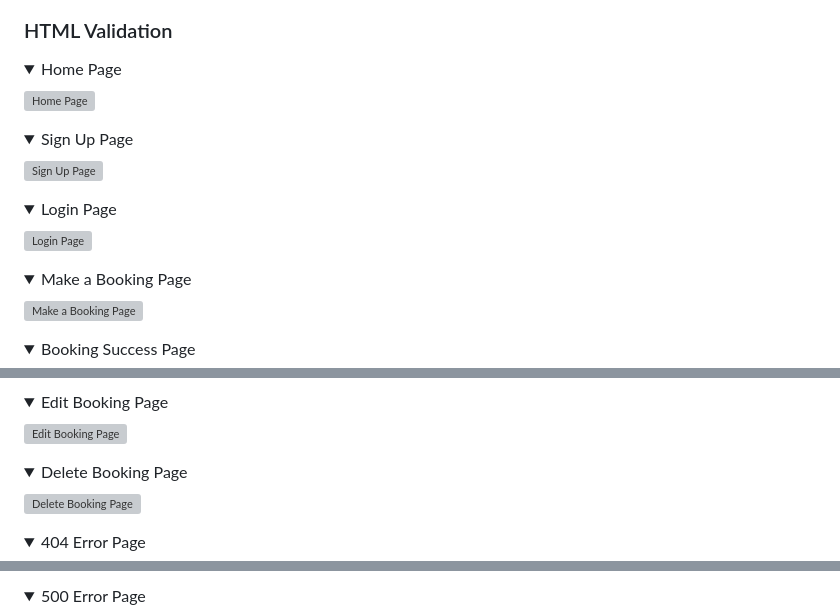
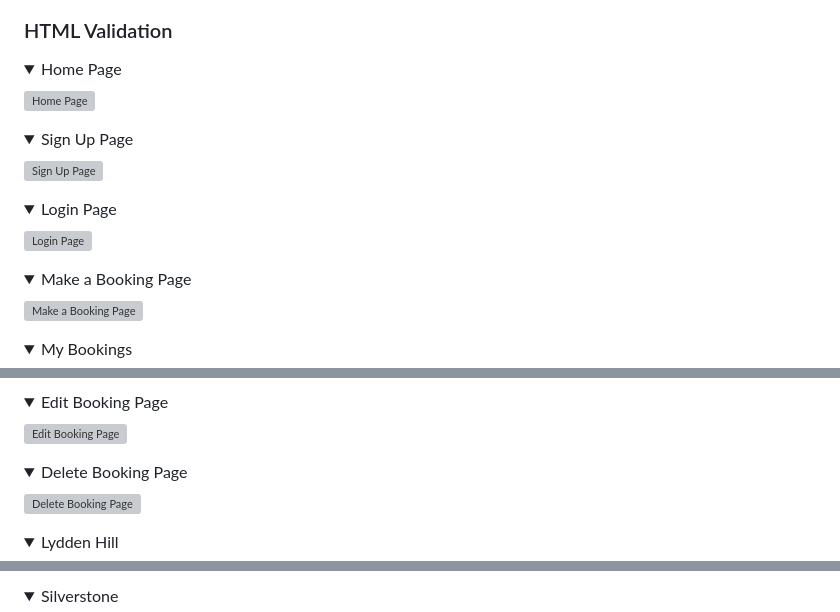
Before and after one commit to TinaGrigorova/track-day, a Markdown page: TESTING.md, 3 parts joined by grey strips. Rendered like a GitHub page; folded sections open; grey boxes are pictures that could not be loaded.

```diff
--- a/TESTING.md
+++ b/TESTING.md
@@ -107,6 +107,6 @@ Device testing was conducted on a variety of phone models, including Iphone 11,
 </details>
 
 <details>
-<summary> Booking Success Page
+<summary> My Bookings
 </summary>
 
@@ -135,6 +128,6 @@ Device testing was conducted on a variety of phone models, including Iphone 11,
 </details>
 
 <details>
-<summary> 404 Error Page
+<summary> Lydden Hill
 </summary>
 
@@ -142,6 +135,6 @@ Device testing was conducted on a variety of phone models, including Iphone 11,
 </details>
 
 <details>
-<summary> 500 Error Page
+<summary>  Silverstone
 </summary>
 
```
Also changed, not shown: other parts of TESTING.md (+23 -16 lines).
